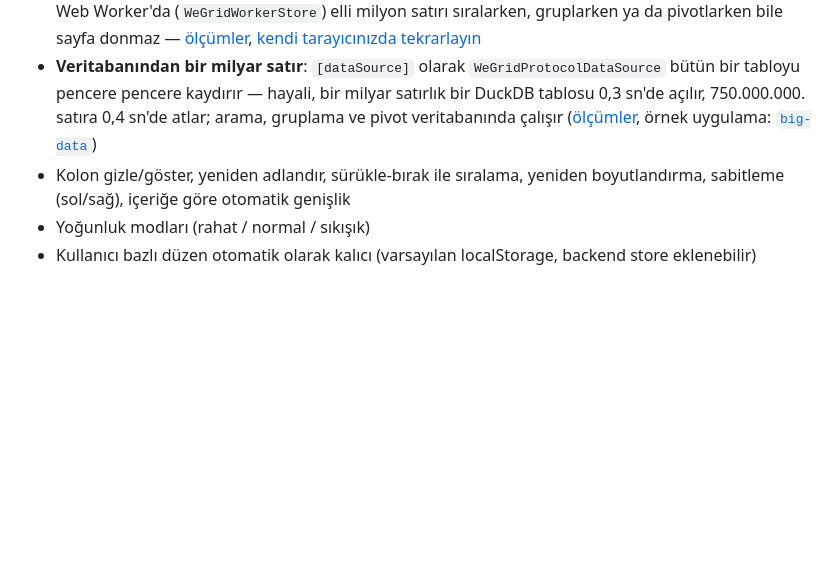
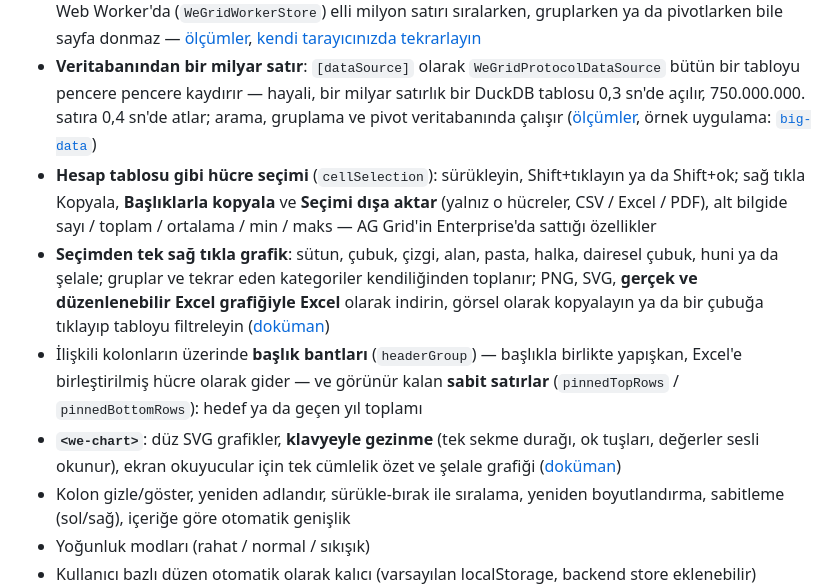
Before and after one commit to emrecirik/we-grid, a Markdown page: README.tr.md, the part around one of its changes. GitHub-like rendering; blank space fills up the shorter version.

```diff
--- a/README.tr.md
+++ b/README.tr.md
@@ -18,6 +18,10 @@ kurulu standalone component/direktiflerden oluşan, ücretsiz ve temalanabilir b
 
 - **Tarayıcıda elli milyon satır**: `WeGridColumnStore` her kolonu değerlerinin izin verdiği en küçük tipli dizide tutar (satır başına ≈ 14 bayt) ve sıralama, filtre, aramayı bu kodlar üzerinde yapar. Bir milyon satırda aynı tarayıcıda AG Grid Community'den 12× hızlı görüntüler, 90× hızlı sıralar, 45× hızlı filtreler; Web Worker'da (`WeGridWorkerStore`) elli milyon satırı sıralarken, gruplarken ya da pivotlarken bile sayfa donmaz — [ölçümler](docs/performance.md), [kendi tarayıcınızda tekrarlayın](https://emrecirik.github.io/we-grid/studio/#perf)
 - **Veritabanından bir milyar satır**: `[dataSource]` olarak `WeGridProtocolDataSource` bütün bir tabloyu pencere pencere kaydırır — hayali, bir milyar satırlık bir DuckDB tablosu 0,3 sn'de açılır, 750.000.000. satıra 0,4 sn'de atlar; arama, gruplama ve pivot veritabanında çalışır ([ölçümler](docs/data-sources.md), örnek uygulama: [`big-data`](SampleUsageProjects/big-data))
+- **Hesap tablosu gibi hücre seçimi** (`cellSelection`): sürükleyin, Shift+tıklayın ya da Shift+ok; sağ tıkla Kopyala, **Başlıklarla kopyala** ve **Seçimi dışa aktar** (yalnız o hücreler, CSV / Excel / PDF), alt bilgide sayı / toplam / ortalama / min / maks — AG Grid'in Enterprise'da sattığı özellikler
+- **Seçimden tek sağ tıkla grafik**: sütun, çubuk, çizgi, alan, pasta, halka, dairesel çubuk, huni ya da şelale; gruplar ve tekrar eden kategoriler kendiliğinden toplanır; PNG, SVG, **gerçek ve düzenlenebilir Excel grafiğiyle Excel** olarak indirin, görsel olarak kopyalayın ya da bir çubuğa tıklayıp tabloyu filtreleyin ([doküman](docs/api.md#range-charts))
+- İlişkili kolonların üzerinde **başlık bantları** (`headerGroup`) — başlıkla birlikte yapışkan, Excel'e birleştirilmiş hücre olarak gider — ve görünür kalan **sabit satırlar** (`pinnedTopRows` / `pinnedBottomRows`): hedef ya da geçen yıl toplamı
+- **`<we-chart>`**: düz SVG grafikler, **klavyeyle gezinme** (tek sekme durağı, ok tuşları, değerler sesli okunur), ekran okuyucular için tek cümlelik özet ve şelale grafiği ([doküman](docs/charts.md))
 - Kolon gizle/göster, yeniden adlandır, sürükle-bırak ile sıralama, yeniden boyutlandırma, sabitleme (sol/sağ), içeriğe göre otomatik genişlik
 - Yoğunluk modları (rahat / normal / sıkışık)
 - Kullanıcı bazlı düzen otomatik olarak kalıcı (varsayılan localStorage, backend store eklenebilir)
```
Also changed, not shown: other parts of README.tr.md (+10 -0 lines), README.md (+24 -1 lines), docs/images/range-chart.png (added), docs/images/range-selection.png (added), 2 other files.
